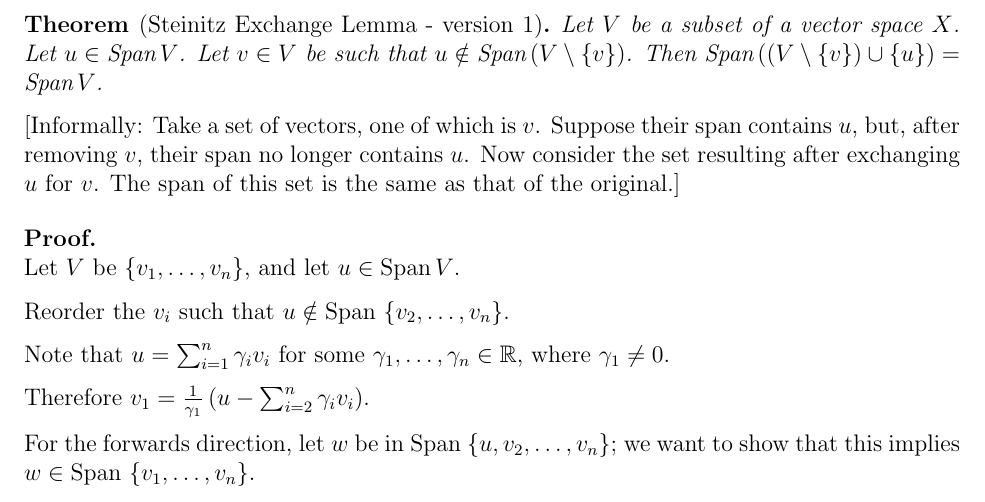
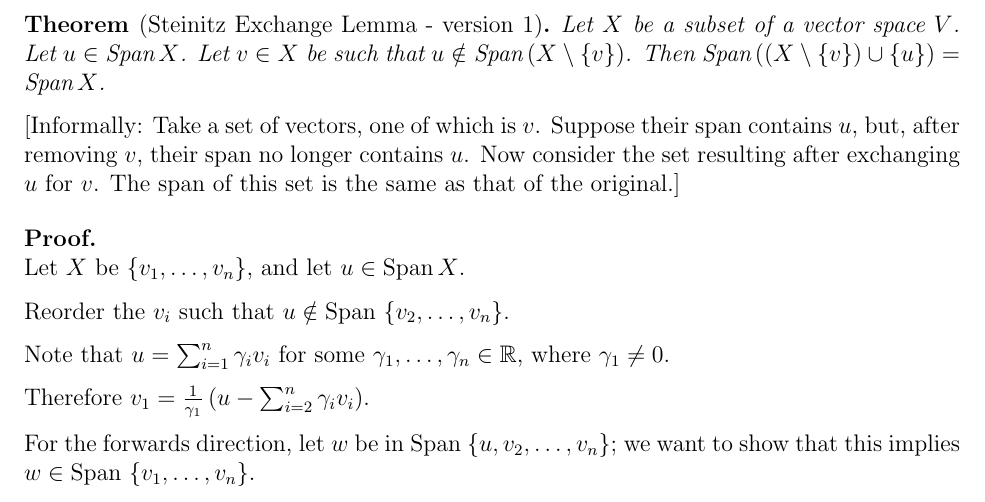
Before and after one commit to dandavison/mathematics, a LaTeX document (oxford-prelims.tex): part of page 2 of 9, cut so that both start at the same text. Compiled offline with pdfLaTeX.

Commit message:
Change variables

```diff
--- a/oxford-prelims.tex
+++ b/oxford-prelims.tex
@@ -36,9 +36,9 @@
 
 \newpage
 \begin{theorem*}[Steinitz Exchange Lemma - version 1]
-  Let $V$ be a subset of a vector space $X$. Let $u \in \Span V$. Let $v \in V$
-  be such that $u \notin \Span\(V \setminus \{v\}\)$. Then
-  $\Span\(\(V \setminus \{v\}\) \cup \{u\}\) = \Span V$.
+  Let $X$ be a subset of a vector space $V$. Let $u \in \Span X$. Let $v \in X$
+  be such that $u \notin \Span\(X \setminus \{v\}\)$. Then
+  $\Span\(\(X \setminus \{v\}\) \cup \{u\}\) = \Span X$.
 \end{theorem*}
 
 [Informally: Take a set of vectors, one of which is $v$. Suppose their span
@@ -47,7 +47,7 @@ consider the set resulting after exchanging $u$ for $v$. The span of this set
 is the same as that of the original.]
 
 \begin{proof}~\\
-  Let $V$ be $\{v_1, \ldots, v_n\}$, and let $u \in \Span V$.
+  Let $X$ be $\{v_1, \ldots, v_n\}$, and let $u \in \Span X$.
 
   Reorder the $v_i$ such that $u \notin \Span~ \{v_2, \ldots, v_n\}$.
 
```
